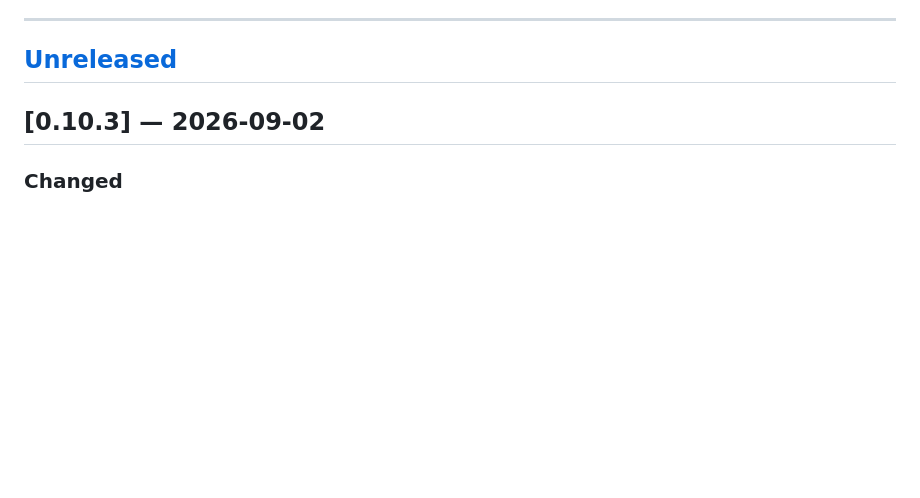
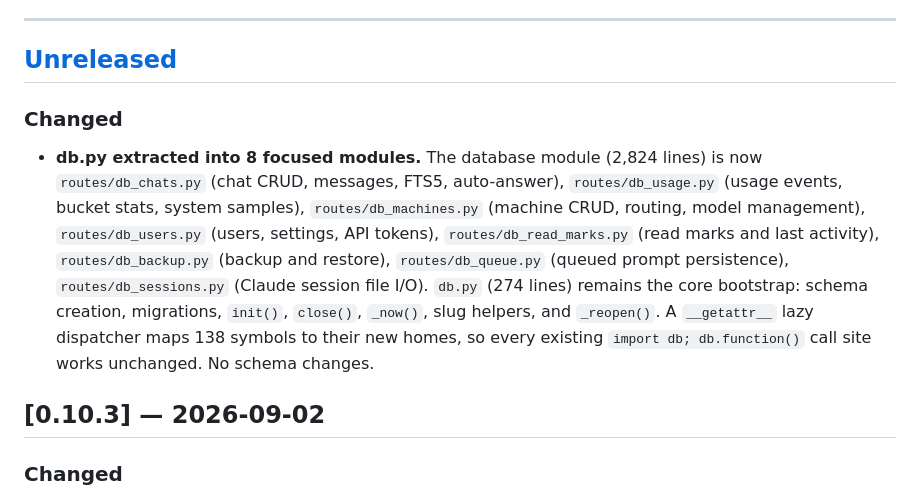
Before and after one commit to tarrinho/claude_code_webclient, a Markdown page: CHANGELOG.md, the part around the change. GitHub-like rendering; blank space fills up the shorter version.

Commit message:
Update CHANGELOG.md with db.py extraction entry

```diff
--- a/CHANGELOG.md
+++ b/CHANGELOG.md
@@ -21,6 +21,22 @@ churn.
 ---
 
 ## [Unreleased]
+
+### Changed
+
+- **db.py extracted into 8 focused modules.** The database module (2,824 lines)
+  is now `routes/db_chats.py` (chat CRUD, messages, FTS5, auto-answer),
+  `routes/db_usage.py` (usage events, bucket stats, system samples),
+  `routes/db_machines.py` (machine CRUD, routing, model management),
+  `routes/db_users.py` (users, settings, API tokens),
+  `routes/db_read_marks.py` (read marks and last activity),
+  `routes/db_backup.py` (backup and restore),
+  `routes/db_queue.py` (queued prompt persistence),
+  `routes/db_sessions.py` (Claude session file I/O).
+  `db.py` (274 lines) remains the core bootstrap: schema creation, migrations,
+  `init()`, `close()`, `_now()`, slug helpers, and `_reopen()`. A `__getattr__`
+  lazy dispatcher maps 138 symbols to their new homes, so every existing
+  `import db; db.function()` call site works unchanged. No schema changes.
 
 ## [0.10.3] — 2026-09-02
 
```
